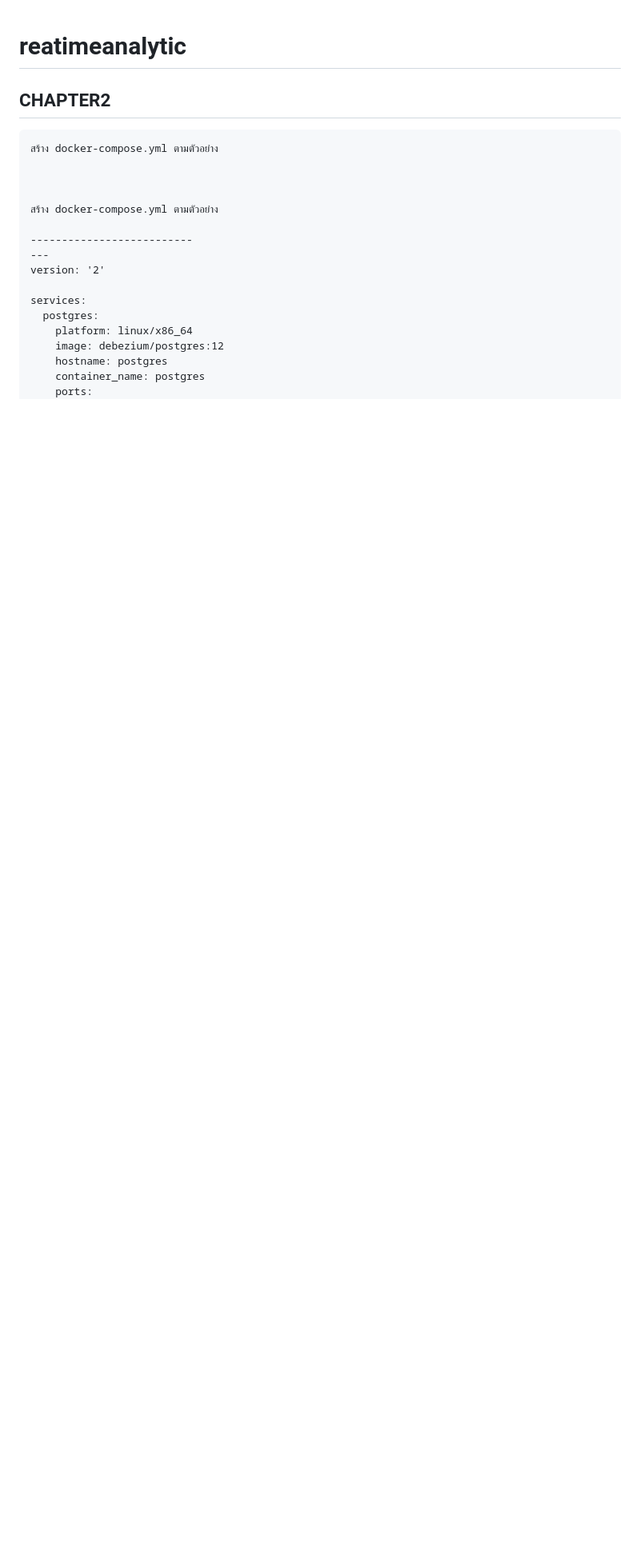
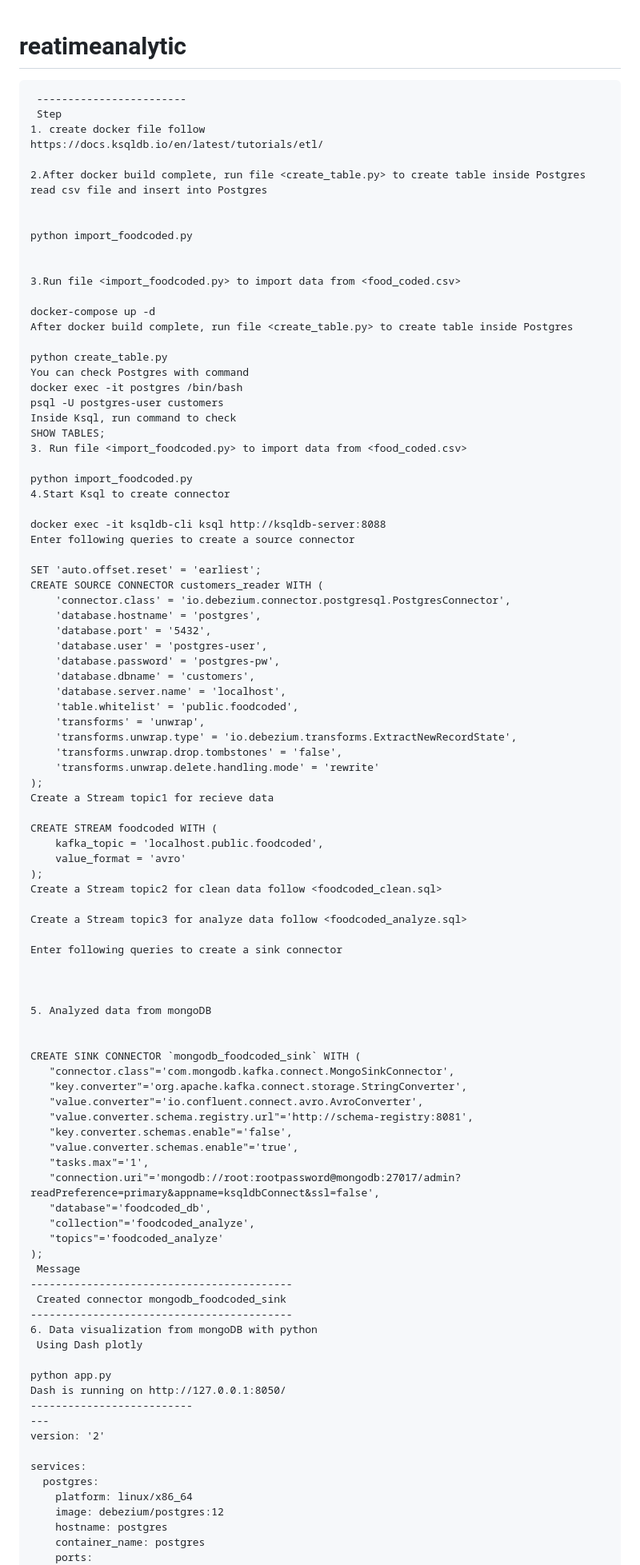
Before and after one commit to Hakulani/reatimeanalytic, a Markdown page: README.md, the part around the change. Shown at 80% size. Drawn GitHub-style; blank space fills up the shorter version.

````diff
--- a/README.md
+++ b/README.md
@@ -1,13 +1,92 @@
 # reatimeanalytic
-## CHAPTER2
+
 
 ```
-สร้าง docker-compose.yml ตามตัวอย่าง
+ ------------------------
+ Step
+1. create docker file follow
+https://docs.ksqldb.io/en/latest/tutorials/etl/
+
+2.After docker build complete, run file <create_table.py> to create table inside Postgres
+read csv file and insert into Postgres
+
+
+python import_foodcoded.py
+
+
+3.Run file <import_foodcoded.py> to import data from <food_coded.csv>
+
+docker-compose up -d
+After docker build complete, run file <create_table.py> to create table inside Postgres
+
+python create_table.py
+You can check Postgres with command
+docker exec -it postgres /bin/bash
+psql -U postgres-user customers
+Inside Ksql, run command to check
+SHOW TABLES;
+3. Run file <import_foodcoded.py> to import data from <food_coded.csv>
+
+python import_foodcoded.py
+4.Start Ksql to create connector
+
+docker exec -it ksqldb-cli ksql http://ksqldb-server:8088
+Enter following queries to create a source connector
+
+SET 'auto.offset.reset' = 'earliest';
+CREATE SOURCE CONNECTOR customers_reader WITH (
+    'connector.class' = 'io.debezium.connector.postgresql.PostgresConnector',
+    'database.hostname' = 'postgres',
+    'database.port' = '5432',
+    'database.user' = 'postgres-user',
+    'database.password' = 'postgres-pw',
+    'database.dbname' = 'customers',
+    'database.server.name' = 'localhost',
+    'table.whitelist' = 'public.foodcoded',
+    'transforms' = 'unwrap',
+    'transforms.unwrap.type' = 'io.debezium.transforms.ExtractNewRecordState',
+    'transforms.unwrap.drop.tombstones' = 'false',
+    'transforms.unwrap.delete.handling.mode' = 'rewrite'
+);
+Create a Stream topic1 for recieve data
+
+CREATE STREAM foodcoded WITH (
+    kafka_topic = 'localhost.public.foodcoded',
+    value_format = 'avro'
+);
+Create a Stream topic2 for clean data follow <foodcoded_clean.sql>
+
+Create a Stream topic3 for analyze data follow <foodcoded_analyze.sql>
+
+Enter following queries to create a sink connector
 
 
 
-สร้าง docker-compose.yml ตามตัวอย่าง
+5. Analyzed data from mongoDB
 
+
+CREATE SINK CONNECTOR `mongodb_foodcoded_sink` WITH (
+   "connector.class"='com.mongodb.kafka.connect.MongoSinkConnector',
+   "key.converter"='org.apache.kafka.connect.storage.StringConverter',
+   "value.converter"='io.confluent.connect.avro.AvroConverter',
+   "value.converter.schema.registry.url"='http://schema-registry:8081',
+   "key.converter.schemas.enable"='false',
+   "value.converter.schemas.enable"='true',
+   "tasks.max"='1',
+   "connection.uri"='mongodb://root:rootpassword@mongodb:27017/admin?readPreference=primary&appname=ksqldbConnect&ssl=false',
+   "database"='foodcoded_db',
+   "collection"='foodcoded_analyze',
+   "topics"='foodcoded_analyze'
+);
+ Message
+------------------------------------------
+ Created connector mongodb_foodcoded_sink
+------------------------------------------
+6. Data visualization from mongoDB with python
+ Using Dash plotly
+
+python app.py
+Dash is running on http://127.0.0.1:8050/
 --------------------------
 ---
 version: '2'
````
